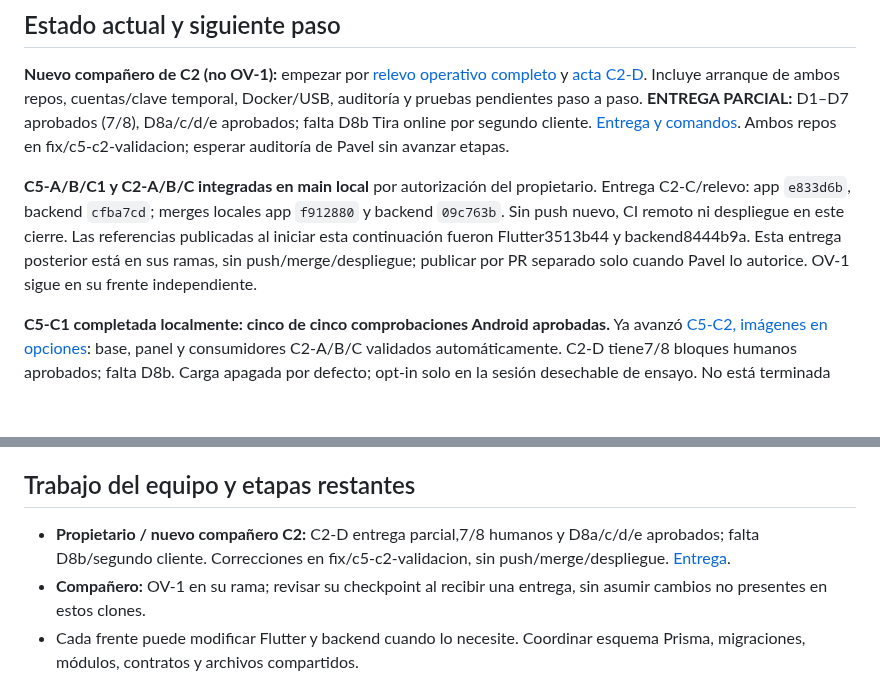
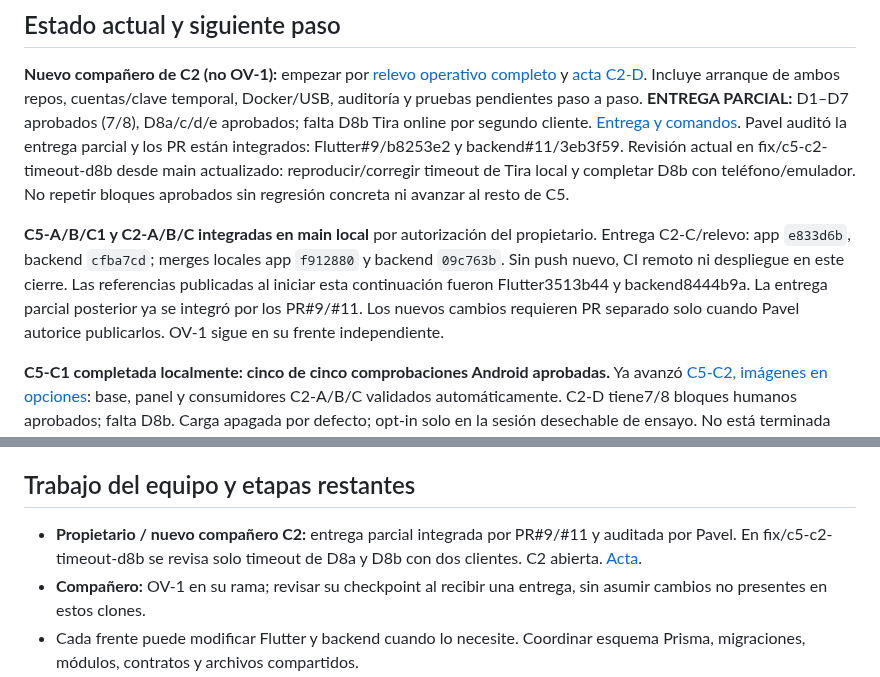
Before and after one commit to Pavel2020123/saber_plus, a Markdown page: README.md, 2 parts joined by grey strips. Drawn GitHub-style; blank space fills up the shorter version.

Commit message:
docs: actualizar relevo tras PR integrado y reproducir timeout C5-C2

```diff
--- a/README.md
+++ b/README.md
@@ -16,14 +16,17 @@ productivo ni vuelve a ejecutar las pruebas de las actas.
 cuentas/clave temporal, Docker/USB, auditoría y pruebas pendientes paso a paso.
 **ENTREGA PARCIAL:** D1–D7 aprobados (7/8), D8a/c/d/e aprobados;
 falta D8b Tira online por segundo cliente. [Entrega y comandos](docs/C5C2_ENTREGA_PARCIAL.md).
-Ambos repos en fix/c5-c2-validacion; esperar auditoría de Pavel sin avanzar etapas.
+Pavel auditó la entrega parcial y los PR están integrados: Flutter#9/b8253e2 y
+backend#11/3eb3f59. Revisión actual en fix/c5-c2-timeout-d8b desde main actualizado:
+reproducir/corregir timeout de Tira local y completar D8b con teléfono/emulador.
+No repetir bloques aprobados sin regresión concreta ni avanzar al resto de C5.
 
 **C5-A/B/C1 y C2-A/B/C integradas en main local** por autorización del propietario.
 Entrega C2-C/relevo: app `e833d6b`, backend `cfba7cd`; merges locales app `f912880`
 y backend `09c763b`. Sin push nuevo, CI remoto ni despliegue en este cierre.
 Las referencias publicadas al iniciar esta continuación fueron Flutter3513b44 y
-backend8444b9a. Esta entrega posterior está en sus ramas, sin push/merge/despliegue;
-publicar por PR separado solo cuando Pavel lo autorice.
+backend8444b9a. La entrega parcial posterior ya se integró por los PR#9/#11.
+Los nuevos cambios requieren PR separado solo cuando Pavel autorice publicarlos.
 OV-1 sigue en su frente independiente.
 
 **C5-C1 completada localmente: cinco de cinco comprobaciones Android aprobadas.**
@@ -204,7 +207,7 @@ aislado; no ejecutarlas contra una base real por copiar un comando histórico.
 
 ## Trabajo del equipo y etapas restantes
 
-- **Propietario / nuevo compañero C2:** C2-D entrega parcial,7/8 humanos y D8a/c/d/e aprobados; falta D8b/segundo cliente. Correcciones en fix/c5-c2-validacion, sin push/merge/despliegue. [Entrega](docs/C5C2_ENTREGA_PARCIAL.md).
+- **Propietario / nuevo compañero C2:** entrega parcial integrada por PR#9/#11 y auditada por Pavel. En fix/c5-c2-timeout-d8b se revisa solo timeout de D8a y D8b con dos clientes. C2 abierta. [Acta](docs/C5C2D_VALIDACION_LOCAL.md).
 - **Compañero:** OV-1 en su rama; revisar su checkpoint al recibir una entrega, sin asumir cambios no presentes en estos clones.
 - Cada frente puede modificar Flutter y backend cuando lo necesite. Coordinar esquema Prisma, migraciones, módulos, contratos y archivos compartidos.
 - Trabajar en ramas independientes y entregar mediante PR revisado a `main`. No descartar cambios propios para actualizar el repositorio ni hacer push, merge, migraciones o despliegues automáticos.
```
Also changed, not shown: docs/C5C2D_VALIDACION_LOCAL.md (+62 -0 lines), docs/RELEVO_C5_C2.md (+14 -9 lines).
